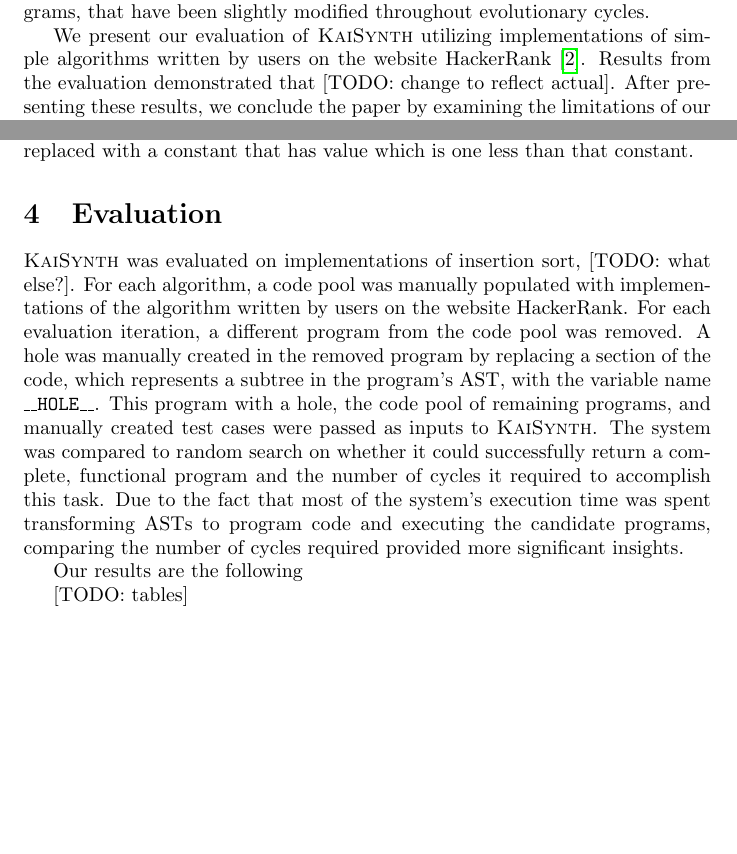
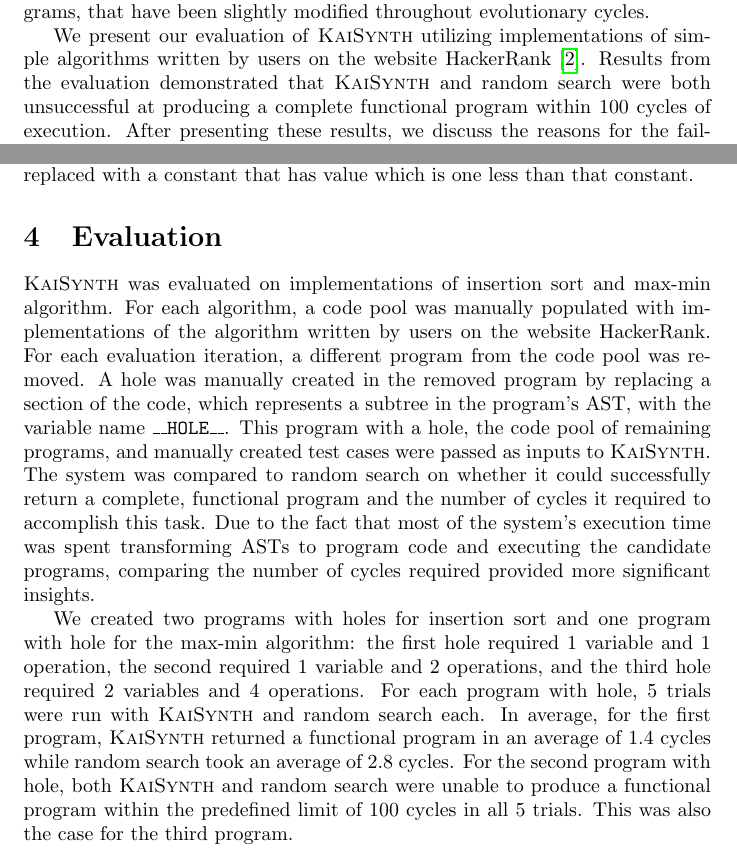
Before and after one commit to ColorOfLight/kaist-musynth, a LaTeX document (report/main.tex): two parts of pages 1 and 5 of 8, joined at a grey line, cut so that both start at the same text, the shorter picture padded with empty space. Compiled offline with pdfLaTeX.

Commit message:
Finalize evaluation and introduction

```diff
--- a/report/main.tex
+++ b/report/main.tex
@@ -21,7 +21,7 @@ However, although the accessibility of what has been nicknamed as "Big Code" can
 
 In this paper, we propose and describe our system \textsc{KaiSynth} that can automatically synthesize programs by "filling" holes in a given program by utilizing and manipulating code fragments from other programs. Based on the system \textsc{MuSynth} \cite{musynth}, our approach uses a genetic algorithm that takes, as input, a draft program with an explicitly demarcated gap in the code. Such a gap could be present due to the developer's inability to code a functionality owed to their lack of expertise or time. \textsc{KaiSynth} generates a functional complete program by "filling" the hole with code fragments, extracted from a pool of similar programs, that have been slightly modified throughout evolutionary cycles.
 
-We present our evaluation of \textsc{KaiSynth} utilizing implementations of simple algorithms written by users on the website HackerRank \cite{hackerrank}. Results from the evaluation demonstrated that [TODO: change to reflect actual]. After presenting these results, we conclude the paper by examining the limitations of our work and possible future improvements that can be made to the system to allow for general usage.
+We present our evaluation of \textsc{KaiSynth} utilizing implementations of simple algorithms written by users on the website HackerRank \cite{hackerrank}. Results from the evaluation demonstrated that \textsc{KaiSynth} and random search were both unsuccessful at producing a complete functional program within 100 cycles of execution. After presenting these results, we discuss the reasons for the failure of our system which included faults in the system \textsc{MuSynth} which was the inspiration of our system and limitations that existed within Python when compared to the C programming language. We conclude the paper by analyzing our own work and the original \textsc{MuSynth} paper as well as discussing the lessons and experiences our team gained throughout this project.
 
 
 \section{Background}
@@ -73,12 +73,9 @@ The final mutation is the fix off-by-one mutation. In this mutation, a random in
 
 \section{Evaluation}
 
-\textsc{KaiSynth} was evaluated on implementations of insertion sort, [TODO: what else?]. For each algorithm, a code pool was manually populated with implementations of the algorithm written by users on the website HackerRank. For each evaluation iteration, a different program from the code pool was removed. A hole was manually created in the removed program by replacing a section of the code, which represents a subtree in the program's AST, with the variable name \texttt{\_\_HOLE\_\_}. This program with a hole, the code pool of remaining programs, and manually created test cases were passed as inputs to \textsc{KaiSynth}. The system was compared to random search on whether it could successfully return a complete, functional program and the number of cycles it required to accomplish this task. Due to the fact that most of the system's execution time was spent transforming ASTs to program code and executing the candidate programs, comparing the number of cycles required provided more significant insights.
+\textsc{KaiSynth} was evaluated on implementations of insertion sort and max-min algorithm. For each algorithm, a code pool was manually populated with implementations of the algorithm written by users on the website HackerRank. For each evaluation iteration, a different program from the code pool was removed. A hole was manually created in the removed program by replacing a section of the code, which represents a subtree in the program's AST, with the variable name \texttt{\_\_HOLE\_\_}. This program with a hole, the code pool of remaining programs, and manually created test cases were passed as inputs to \textsc{KaiSynth}. The system was compared to random search on whether it could successfully return a complete, functional program and the number of cycles it required to accomplish this task. Due to the fact that most of the system's execution time was spent transforming ASTs to program code and executing the candidate programs, comparing the number of cycles required provided more significant insights.
 
-Our results are the following
-
-[TODO: tables]
-
+We created two programs with holes for insertion sort and one program with hole for the max-min algorithm: the first hole required 1 variable and 1 operation, the second required 1 variable and 2 operations, and the third hole required 2 variables and 4 operations. For each program with hole, 5 trials were run with \textsc{KaiSynth} and random search each. In average, for the first program, \textsc{KaiSynth} returned a functional program in an average of 1.4 cycles while random search took an average of 2.8 cycles. For the second program with hole, both \textsc{KaiSynth} and random search were unable to produce a functional program within the predefined limit of 100 cycles in all 5 trials. This was also the case for the third program.
 
 \section{Discussion}
 
```
Also changed, not shown: report/main.tex (2 more changed lines).
